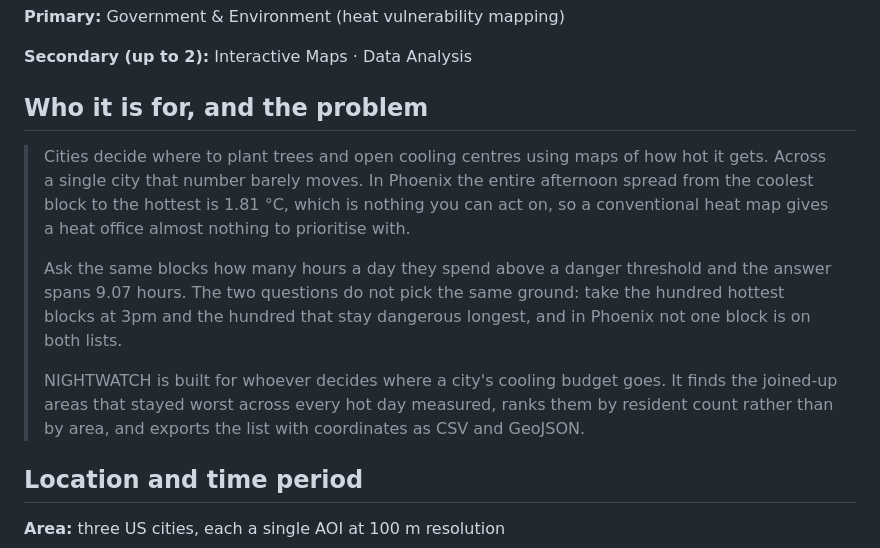
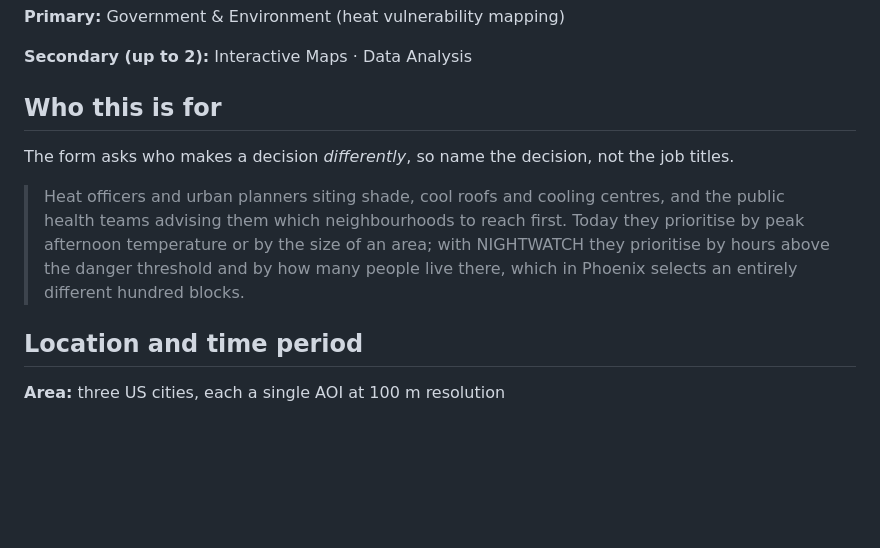
Before and after one commit to Shaurav-Vora/nightwatch, a Markdown page: SUBMISSION.md, the part around the change. Rendered like a GitHub page; blank space fills up the shorter version.

Commit message:
Two-sentence answer for 'who this is for'

```diff
--- a/SUBMISSION.md
+++ b/SUBMISSION.md
@@ -67,23 +67,17 @@ Use the long one unless the field is short. Both say the same thing.
 
 **Secondary (up to 2):** Interactive Maps · Data Analysis
 
-## Who it is for, and the problem
+## Who this is for
 
-> Cities decide where to plant trees and open cooling centres using maps of how
-> hot it gets. Across a single city that number barely moves. In Phoenix the
-> entire afternoon spread from the coolest block to the hottest is 1.81 °C,
-> which is nothing you can act on, so a conventional heat map gives a heat
-> office almost nothing to prioritise with.
->
-> Ask the same blocks how many hours a day they spend above a danger threshold
-> and the answer spans 9.07 hours. The two questions do not pick the same
-> ground: take the hundred hottest blocks at 3pm and the hundred that stay
-> dangerous longest, and in Phoenix not one block is on both lists.
->
-> NIGHTWATCH is built for whoever decides where a city's cooling budget goes.
-> It finds the joined-up areas that stayed worst across every hot day measured,
-> ranks them by resident count rather than by area, and exports the list with
-> coordinates as CSV and GeoJSON.
+The form asks who makes a decision *differently*, so name the decision, not
+the job titles.
+
+> Heat officers and urban planners siting shade, cool roofs and cooling
+> centres, and the public health teams advising them which neighbourhoods to
+> reach first. Today they prioritise by peak afternoon temperature or by the
+> size of an area; with NIGHTWATCH they prioritise by hours above the danger
+> threshold and by how many people live there, which in Phoenix selects an
+> entirely different hundred blocks.
 
 ## Location and time period
 
```
